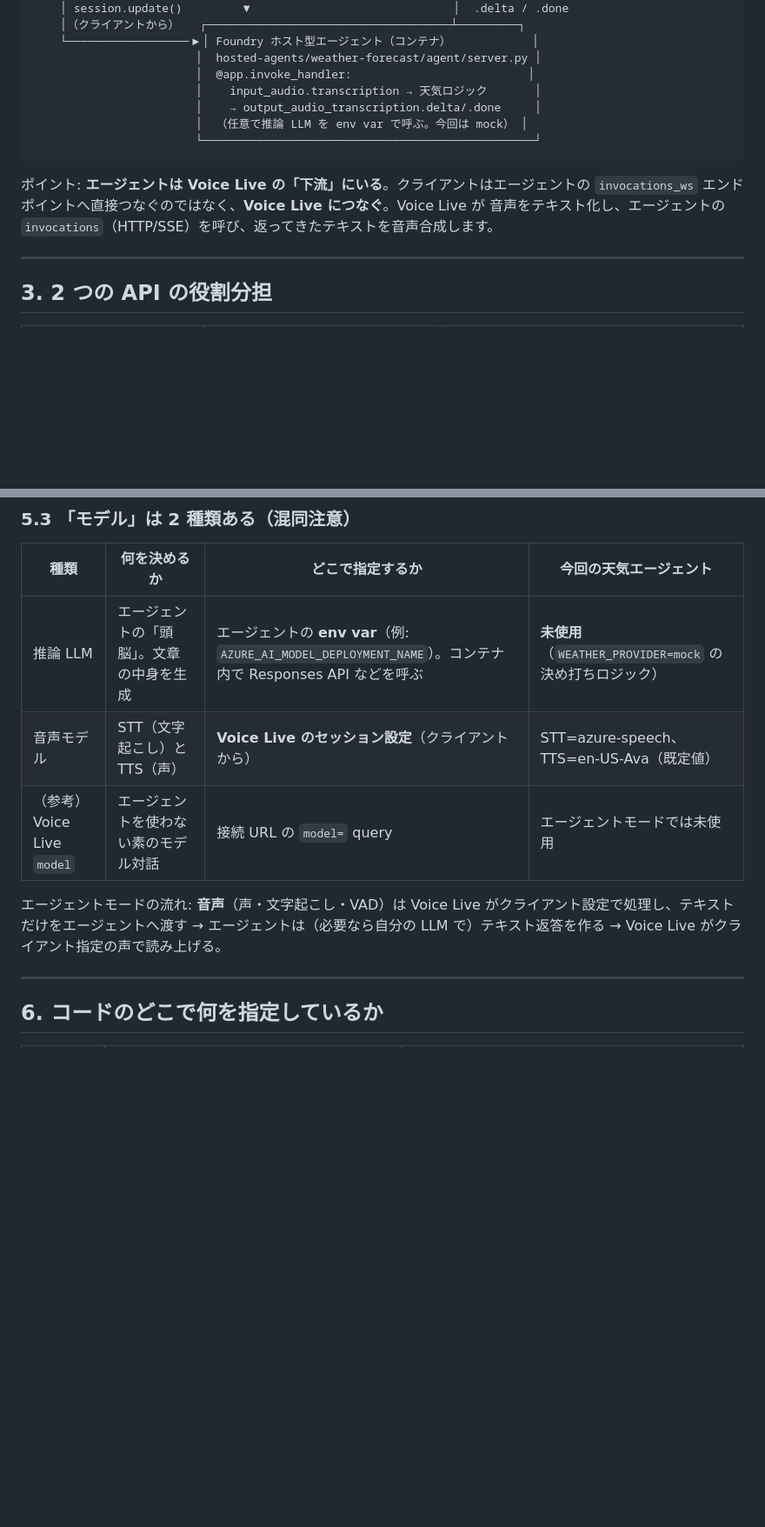
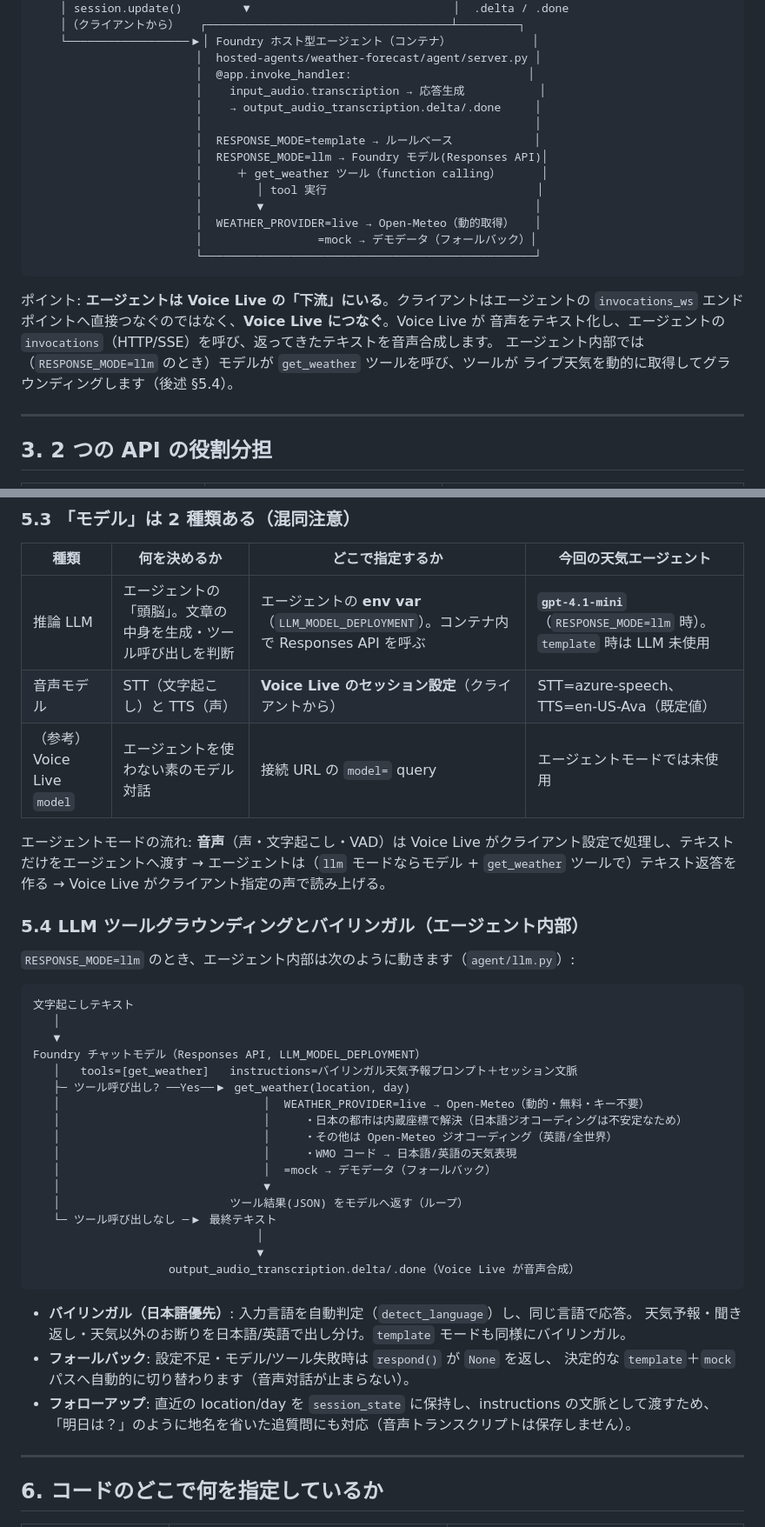
Before and after one commit to shunkino/voice-live-api, a Markdown page: docs/hosted-voice-agent-architecture.md, 2 parts joined by grey strips. Shown at 87% size. Rendered like a GitHub page; blank space fills up the shorter version.

````diff
--- a/docs/hosted-voice-agent-architecture.md
+++ b/docs/hosted-voice-agent-architecture.md
@@ -52,15 +56,24 @@ Hosted Agent API がどう連携し、Foundry プレイグラウンドや本リ
     └──────────────────▶│ Foundry ホスト型エージェント（コンテナ）            │
                         │  hosted-agents/weather-forecast/agent/server.py │
                         │  @app.invoke_handler:                          │
-                        │    input_audio.transcription → 天気ロジック       │
+                        │    input_audio.transcription → 応答生成           │
                         │    → output_audio_transcription.delta/.done     │
-                        │  （任意で推論 LLM を env var で呼ぶ。今回は mock） │
+                        │                                                 │
+                        │  RESPONSE_MODE=template → ルールベース            │
+                        │  RESPONSE_MODE=llm → Foundry モデル(Responses API)│
+                        │     ＋ get_weather ツール（function calling）      │
+                        │        │ tool 実行                               │
+                        │        ▼                                        │
+                        │  WEATHER_PROVIDER=live → Open-Meteo（動的取得）   │
+                        │                 =mock → デモデータ（フォールバック）│
                         └─────────────────────────────────────────────────┘
 ```
 
 ポイント: **エージェントは Voice Live の「下流」にいる**。クライアントはエージェントの
 `invocations_ws` エンドポイントへ直接つなぐのではなく、**Voice Live につなぐ**。Voice Live が
 音声をテキスト化し、エージェントの `invocations`（HTTP/SSE）を呼び、返ってきたテキストを音声合成します。
+エージェント内部では（`RESPONSE_MODE=llm` のとき）モデルが `get_weather` ツールを呼び、ツールが
+ライブ天気を動的に取得してグラウンディングします（後述 §5.4）。
 
 ---
 
@@ -189,13 +209,45 @@ Foundry プレイグラウンドの「音声を選ぶ UI」は、この `voice`
 
 | 種類 | 何を決めるか | どこで指定するか | 今回の天気エージェント |
 |---|---|---|---|
-| 推論 LLM | エージェントの「頭脳」。文章の中身を生成 | エージェントの **env var**（例: `AZURE_AI_MODEL_DEPLOYMENT_NAME`）。コンテナ内で Responses API などを呼ぶ | **未使用**（`WEATHER_PROVIDER=mock` の決め打ちロジック） |
+| 推論 LLM | エージェントの「頭脳」。文章の中身を生成・ツール呼び出しを判断 | エージェントの **env var**（`LLM_MODEL_DEPLOYMENT`）。コンテナ内で Responses API を呼ぶ | **`gpt-4.1-mini`**（`RESPONSE_MODE=llm` 時）。`template` 時は LLM 未使用 |
 | 音声モデル | STT（文字起こし）と TTS（声） | **Voice Live のセッション設定**（クライアントから） | STT=azure-speech、TTS=en-US-Ava（既定値） |
 | （参考）Voice Live `model` | エージェントを使わない素のモデル対話 | 接続 URL の `model=` query | エージェントモードでは未使用 |
 
 エージェントモードの流れ:
 **音声**（声・文字起こし・VAD）は Voice Live がクライアント設定で処理し、テキストだけをエージェントへ渡す →
-エージェントは（必要なら自分の LLM で）テキスト返答を作る → Voice Live がクライアント指定の声で読み上げる。
+エージェントは（`llm` モードならモデル + `get_weather` ツールで）テキスト返答を作る →
+Voice Live がクライアント指定の声で読み上げる。
+
+### 5.4 LLM ツールグラウンディングとバイリンガル（エージェント内部）
+
+`RESPONSE_MODE=llm` のとき、エージェント内部は次のように動きます（`agent/llm.py`）:
+
+```
+文字起こしテキスト
+   │
+   ▼
+Foundry チャットモデル（Responses API, LLM_MODEL_DEPLOYMENT）
+   │   tools=[get_weather]   instructions=バイリンガル天気予報プロンプト＋セッション文脈
+   ├─ ツール呼び出し? ──Yes──▶ get_weather(location, day)
+   │                              │  WEATHER_PROVIDER=live → Open-Meteo（動的・無料・キー不要）
+   │                              │     ・日本の都市は内蔵座標で解決（日本語ジオコーディングは不安定なため）
+   │                              │     ・その他は Open-Meteo ジオコーディング（英語/全世界）
+   │                              │     ・WMO コード → 日本語/英語の天気表現
+   │                              │  =mock → デモデータ（フォールバック）
+   │                              ▼
+   │                         ツール結果(JSON) をモデルへ返す（ループ）
+   └─ ツール呼び出しなし ─▶ 最終テキスト
+                                 │
+                                 ▼
+                    output_audio_transcription.delta/.done（Voice Live が音声合成）
+```
+
+- **バイリンガル（日本語優先）**: 入力言語を自動判定（`detect_language`）し、同じ言語で応答。
+  天気予報・聞き返し・天気以外のお断りを日本語/英語で出し分け。`template` モードも同様にバイリンガル。
+- **フォールバック**: 設定不足・モデル/ツール失敗時は `respond()` が `None` を返し、
+  決定的な `template`＋`mock` パスへ自動的に切り替わります（音声対話が止まらない）。
+- **フォローアップ**: 直近の location/day を `session_state` に保持し、instructions の文脈として渡すため、
+  「明日は？」のように地名を省いた追質問にも対応（音声トランスクリプトは保存しません）。
 
 ---
 
````
Also changed, not shown: other parts of docs/hosted-voice-agent-architecture.md (+27 -6 lines).
